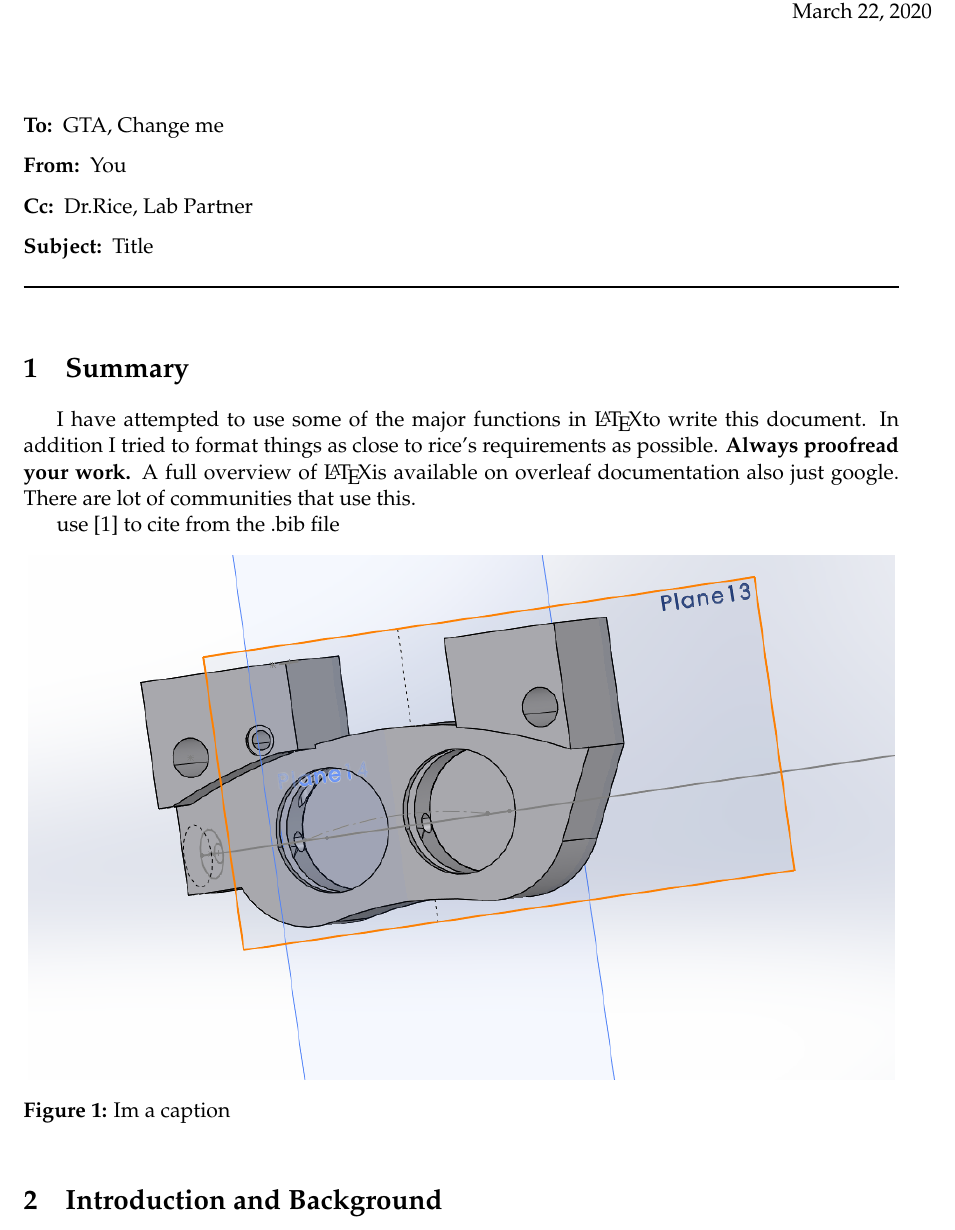
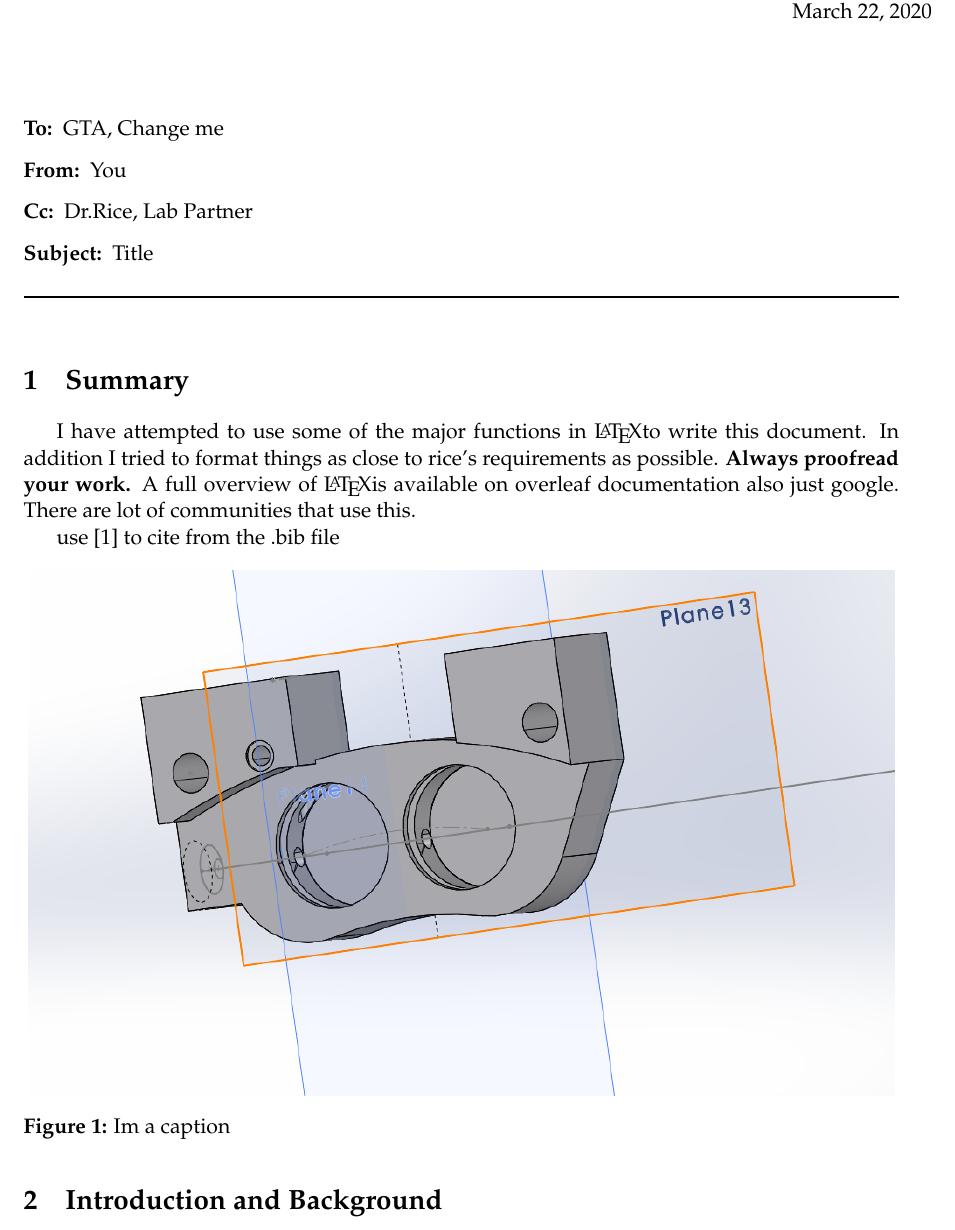
Before and after one commit to bao-create/4005-Lab-Format, a LaTeX document (main.tex): part of page 1 of 2, cut so that both start at the same text. Compiled offline with pdfLaTeX.

Commit message:
fixed [H]

```diff
--- a/main.tex
+++ b/main.tex
@@ -27,7 +27,7 @@
 \section{Summary}
 I have attempted to use some of the major functions in \LaTeX to write this document. In addition I tried to format things as close to rice's requirements as possible. \textbf{Always proofread your work.}  A full overview of \LaTeX is available on overleaf documentation also just google. There are lot of communities that use this. \par
  use \cite{noauthor_phase_nodate} to cite from the .bib file
-\begin{figure}[h] %use [h] after the \being{figure} to keep figure where you want it
+\begin{figure}[H] %use [H] after the \being{figure} to keep figure where you want it
     \centering
     \includegraphics[scale=.75]{brake caliper.PNG}
     \caption{Im a caption}
```
